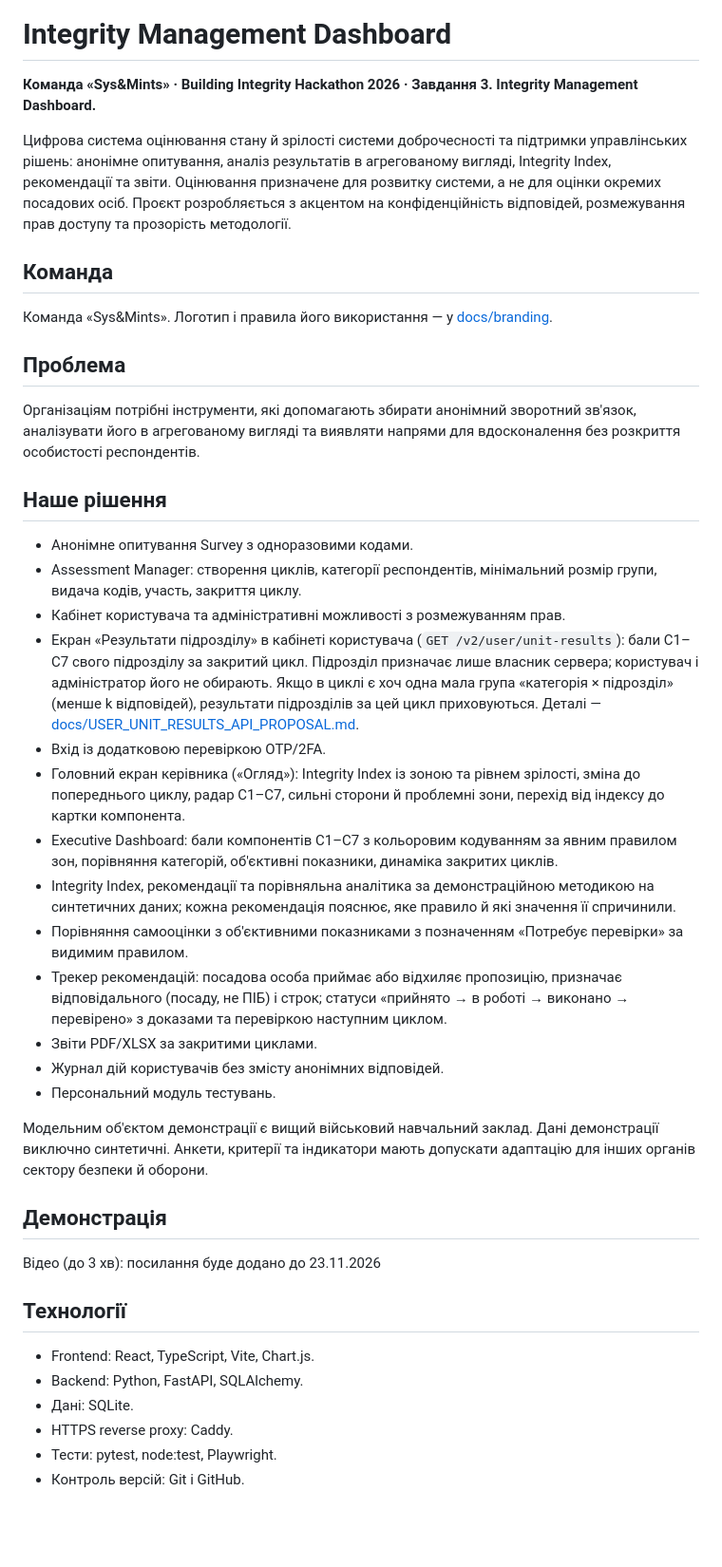
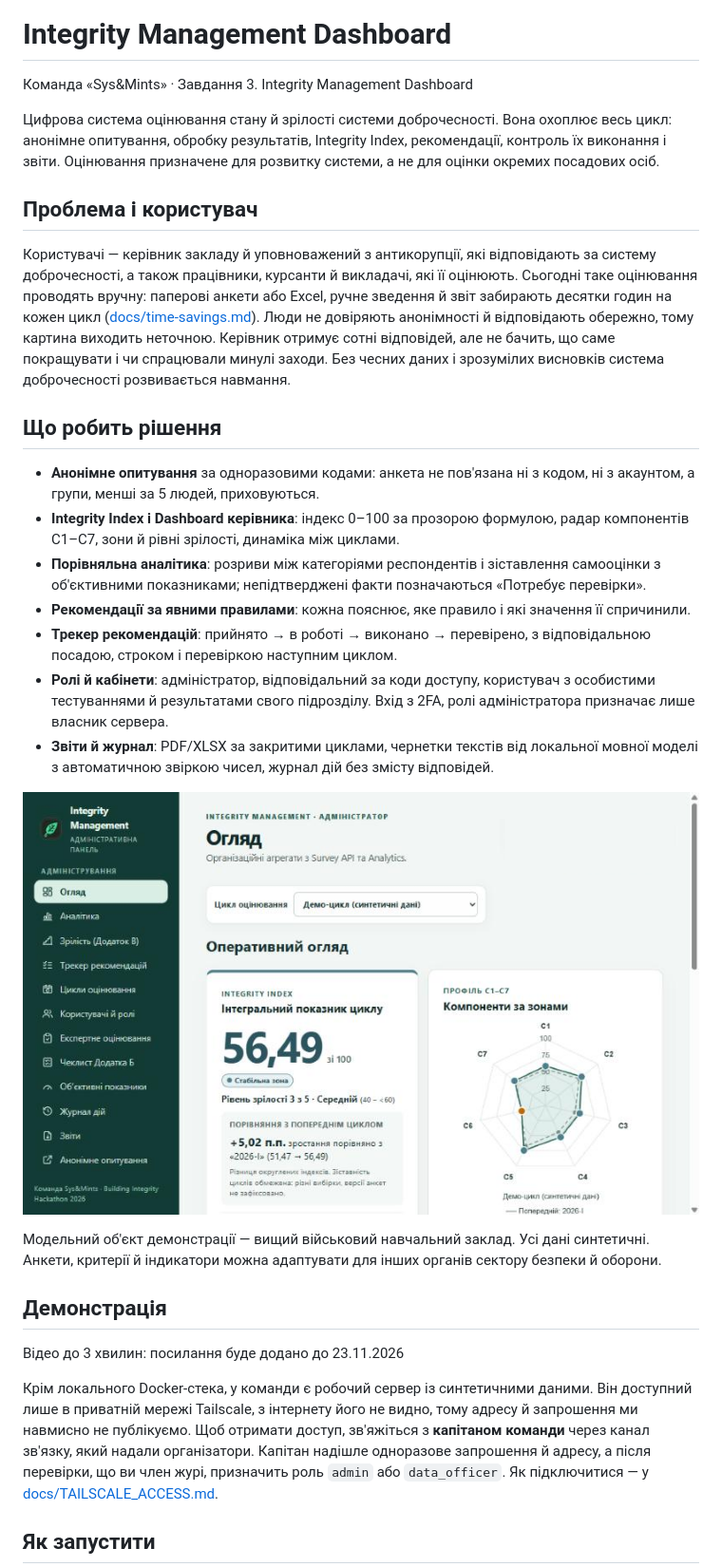
Before and after one commit to golem86/hacaton, a Markdown page: README.md, the part around one of its changes. Shown at 95% size. Rendered like a GitHub page; pictures changed too: docs/screenshots/overview.png (added); blank space fills up the shorter version.

```diff
--- a/README.md
+++ b/README.md
@@ -5,46 +5,33 @@
 
 # Integrity Management Dashboard
 
-**Команда «Sys&Mints» · Building Integrity Hackathon 2026 · Завдання 3. Integrity Management Dashboard.**
+Команда «Sys&Mints» · Завдання 3. Integrity Management Dashboard
 
-Цифрова система оцінювання стану й зрілості системи доброчесності та підтримки управлінських рішень: анонімне опитування, аналіз результатів в агрегованому вигляді, Integrity Index, рекомендації та звіти. Оцінювання призначене для розвитку системи, а не для оцінки окремих посадових осіб. Проєкт розробляється з акцентом на конфіденційність відповідей, розмежування прав доступу та прозорість методології.
+Цифрова система оцінювання стану й зрілості системи доброчесності. Вона охоплює весь цикл: анонімне опитування, обробку результатів, Integrity Index, рекомендації, контроль їх виконання і звіти. Оцінювання призначене для розвитку системи, а не для оцінки окремих посадових осіб.
 
-## Команда
+## Проблема і користувач
 
-Команда «Sys&Mints». Логотип і правила його використання — у [docs/branding](docs/branding/README.md).
+Користувачі — керівник закладу й уповноважений з антикорупції, які відповідають за систему доброчесності, а також працівники, курсанти й викладачі, які її оцінюють. Сьогодні таке оцінювання проводять вручну: паперові анкети або Excel, ручне зведення й звіт забирають десятки годин на кожен цикл ([docs/time-savings.md](docs/time-savings.md)). Люди не довіряють анонімності й відповідають обережно, тому картина виходить неточною. Керівник отримує сотні відповідей, але не бачить, що саме покращувати і чи спрацювали минулі заходи. Без чесних даних і зрозумілих висновків система доброчесності розвивається навмання.
 
-## Проблема
+## Що робить рішення
 
-Організаціям потрібні інструменти, які допомагають збирати анонімний зворотний зв'язок, аналізувати його в агрегованому вигляді та виявляти напрями для вдосконалення без розкриття особистості респондентів.
+- **Анонімне опитування** за одноразовими кодами: анкета не пов'язана ні з кодом, ні з акаунтом, а групи, менші за 5 людей, приховуються.
+- **Integrity Index і Dashboard керівника**: індекс 0–100 за прозорою формулою, радар компонентів C1–C7, зони й рівні зрілості, динаміка між циклами.
+- **Порівняльна аналітика**: розриви між категоріями респондентів і зіставлення самооцінки з об'єктивними показниками; непідтверджені факти позначаються «Потребує перевірки».
+- **Рекомендації за явними правилами**: кожна пояснює, яке правило і які значення її спричинили.
+- **Трекер рекомендацій**: прийнято → в роботі → виконано → перевірено, з відповідальною посадою, строком і перевіркою наступним циклом.
+- **Ролі й кабінети**: адміністратор, відповідальний за коди доступу, користувач з особистими тестуваннями й результатами свого підрозділу. Вхід з 2FA, ролі адміністратора призначає лише власник сервера.
+- **Звіти й журнал**: PDF/XLSX за закритими циклами, чернетки текстів від локальної мовної моделі з автоматичною звіркою чисел, журнал дій без змісту відповідей.
 
-## Наше рішення
+![Головний екран керівника «Огляд»](docs/screenshots/overview.png)
 
-- Анонімне опитування Survey з одноразовими кодами.
-- Assessment Manager: створення циклів, категорії респондентів, мінімальний розмір групи, видача кодів, участь, закриття циклу.
-- Кабінет користувача та адміністративні можливості з розмежуванням прав.
-- Екран «Результати підрозділу» в кабінеті користувача (`GET /v2/user/unit-results`): бали C1–C7 свого підрозділу за закритий цикл. Підрозділ призначає лише власник сервера; користувач і адміністратор його не обирають. Якщо в циклі є хоч одна мала група «категорія × підрозділ» (менше k відповідей), результати підрозділів за цей цикл приховуються. Деталі — [docs/USER_UNIT_RESULTS_API_PROPOSAL.md](docs/USER_UNIT_RESULTS_API_PROPOSAL.md).
-- Вхід із додатковою перевіркою OTP/2FA.
-- Головний екран керівника («Огляд»): Integrity Index із зоною та рівнем зрілості, зміна до попереднього циклу, радар C1–C7, сильні сторони й проблемні зони, перехід від індексу до картки компонента.
-- Executive Dashboard: бали компонентів C1–C7 з кольоровим кодуванням за явним правилом зон, порівняння категорій, об'єктивні показники, динаміка закритих циклів.
-- Integrity Index, рекомендації та порівняльна аналітика за демонстраційною методикою на синтетичних даних; кожна рекомендація пояснює, яке правило й які значення її спричинили.
-- Порівняння самооцінки з об'єктивними показниками з позначенням «Потребує перевірки» за видимим правилом.
-- Трекер рекомендацій: посадова особа приймає або відхиляє пропозицію, призначає відповідального (посаду, не ПІБ) і строк; статуси «прийнято → в роботі → виконано → перевірено» з доказами та перевіркою наступним циклом.
-- Звіти PDF/XLSX за закритими циклами.
-- Журнал дій користувачів без змісту анонімних відповідей.
-- Персональний модуль тестувань.
-
-Модельним об'єктом демонстрації є вищий військовий навчальний заклад. Дані демонстрації виключно синтетичні. Анкети, критерії та індикатори мають допускати адаптацію для інших органів сектору безпеки й оборони.
+Модельний об'єкт демонстрації — вищий військовий навчальний заклад. Усі дані синтетичні. Анкети, критерії й індикатори можна адаптувати для інших органів сектору безпеки й оборони.
 
 ## Демонстрація
 
-Відео (до 3 хв): посилання буде додано до 23.11.2026
+Відео до 3 хвилин: посилання буде додано до 23.11.2026
 
-## Технології
+Крім локального Docker-стека, у команди є робочий сервер із синтетичними даними. Він доступний лише в приватній мережі Tailscale, з інтернету його не видно, тому адресу й запрошення ми навмисно не публікуємо. Щоб отримати доступ, зв'яжіться з **капітаном команди** через канал зв'язку, який надали організатори. Капітан надішле одноразове запрошення й адресу, а після перевірки, що ви член журі, призначить роль `admin` або `data_officer`. Як підключитися — у [docs/TAILSCALE_ACCESS.md](docs/TAILSCALE_ACCESS.md).
 
-- Frontend: React, TypeScript, Vite, Chart.js.
-- Backend: Python, FastAPI, SQLAlchemy.
-- Дані: SQLite.
-- HTTPS reverse proxy: Caddy.
-- Тести: pytest, node:test, Playwright.
-- Контроль версій: Git і GitHub.
+## Як запустити
 
```
Also changed, not shown: other parts of README.md (+96 -110 lines), docs/BACKUP_RESTORE.md (added, +72 -0 lines), docs/LOCAL_DEV.md (added, +82 -0 lines), docs/TAILSCALE_ACCESS.md (added, +58 -0 lines), docs/ai-usage-draft.md (deleted, +0 -57 lines), docs/ai.md (+33 -38 lines), docs/dashboard-example.md (added, +39 -0 lines), docs/integration-concept.md (+1 -1 lines).
